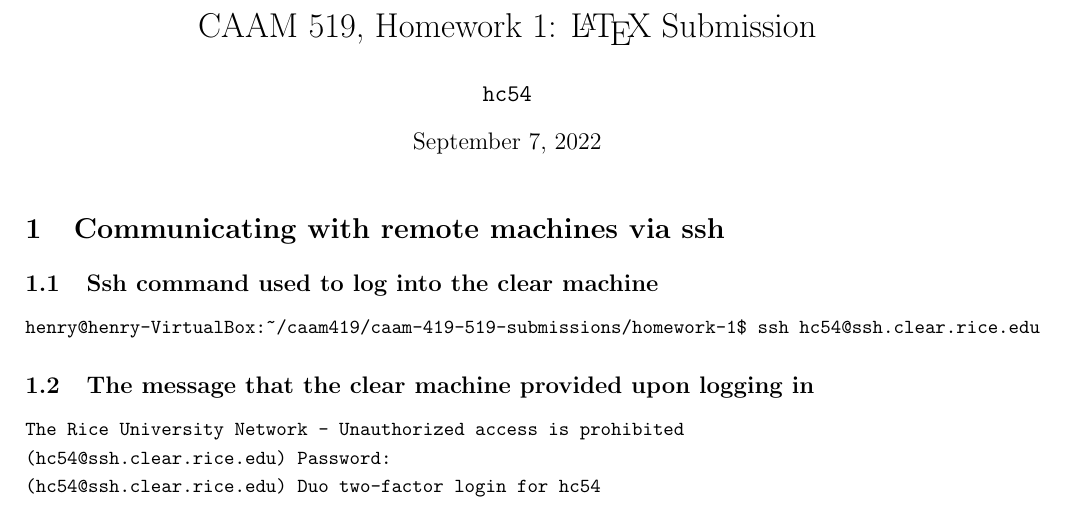
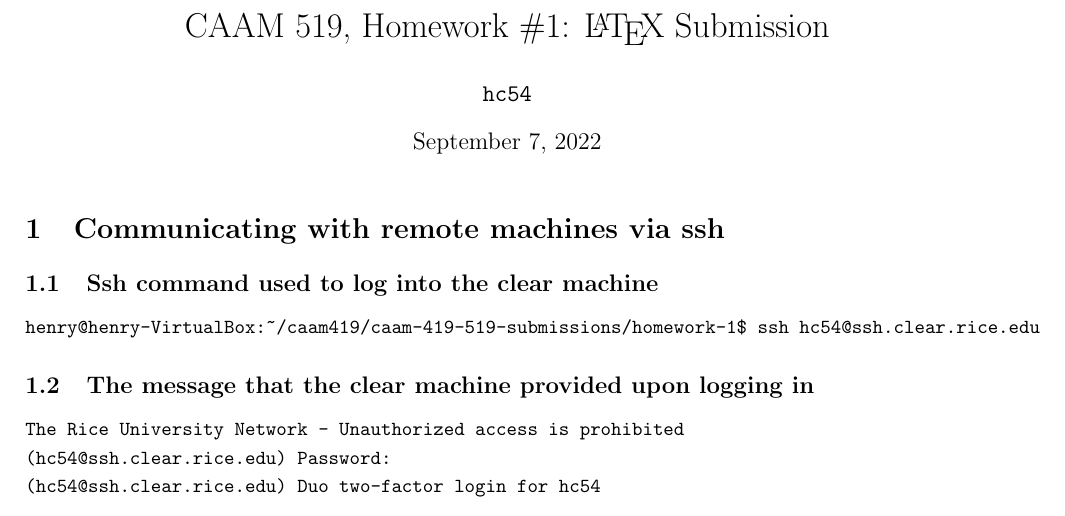
Before and after one commit to cui1104/COMPUTATIONAL-SCIENCE, a LaTeX problem sheet (homework-1/latex-submission.tex): part of page 1 of 3, cut so that both start at the same text. Compiled offline with pdfLaTeX.

Commit message:
second change to latex file

```diff
--- a/homework-1/latex-submission.tex
+++ b/homework-1/latex-submission.tex
@@ -12,7 +12,7 @@
 
 \lstset{style=mystyle}
 
-\title{CAAM 519, Homework #1: \LaTeX\  Submission}
+\title{CAAM 519, Homework \#1: \LaTeX\  Submission}
 \author{\texttt{hc54}}
 \date{September 7, 2022}
 
```
